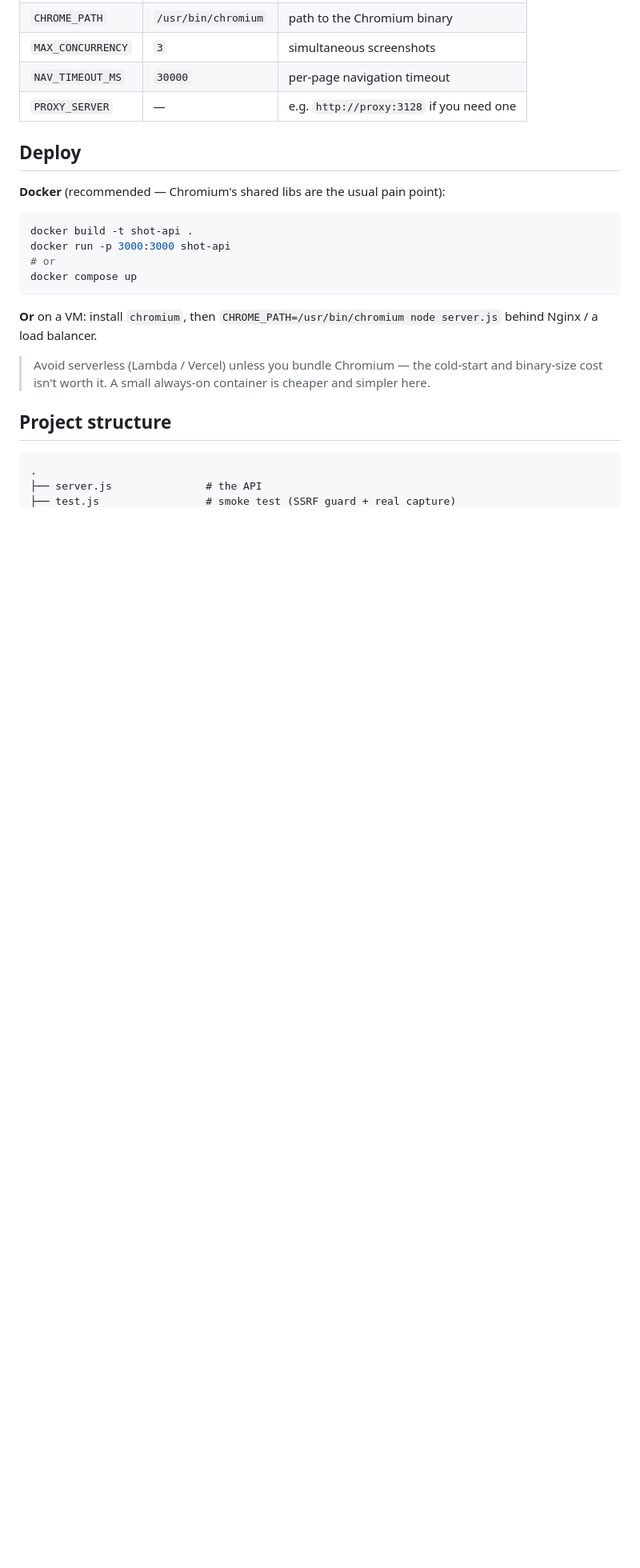
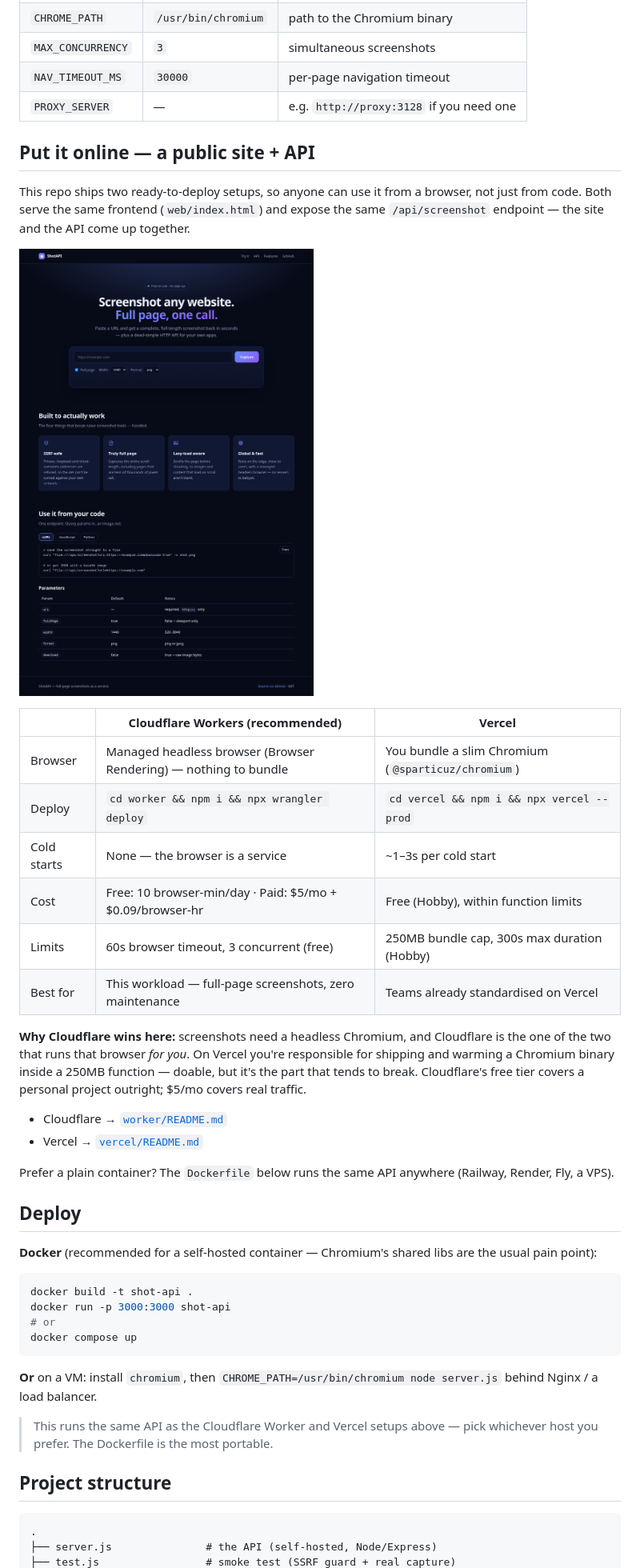
Before and after one commit to rajforsuree/shotful, a Markdown page: README.md, the part around the change printed below. Shown: that part at 80% size. GitHub-like rendering; pictures changed too: docs/site.png (added); blank space fills up the shorter version.

````diff
--- a/README.md
+++ b/README.md
@@ -95,9 +95,31 @@ Returns `{ "ok": true, "running": 0, "queued": 0 }` — wire this to your load b
 | `NAV_TIMEOUT_MS`  | `30000`             | per-page navigation timeout             |
 | `PROXY_SERVER`    | —                   | e.g. `http://proxy:3128` if you need one |
 
+## Put it online — a public site + API
+
+This repo ships two ready-to-deploy setups, so anyone can use it from a browser, not just from code. Both serve the same frontend (`web/index.html`) and expose the same `/api/screenshot` endpoint — the site and the API come up together.
+
+![The ShotAPI site](docs/site.png)
+
+| | **Cloudflare Workers** (recommended) | **Vercel** |
+|---|---|---|
+| Browser | Managed headless browser (Browser Rendering) — nothing to bundle | You bundle a slim Chromium (`@sparticuz/chromium`) |
+| Deploy | `cd worker && npm i && npx wrangler deploy` | `cd vercel && npm i && npx vercel --prod` |
+| Cold starts | None — the browser is a service | ~1–3s per cold start |
+| Cost | Free: 10 browser-min/day · Paid: $5/mo + $0.09/browser-hr | Free (Hobby), within function limits |
+| Limits | 60s browser timeout, 3 concurrent (free) | 250MB bundle cap, 300s max duration (Hobby) |
+| Best for | This workload — full-page screenshots, zero maintenance | Teams already standardised on Vercel |
+
+**Why Cloudflare wins here:** screenshots need a headless Chromium, and Cloudflare is the one of the two that runs that browser *for you*. On Vercel you're responsible for shipping and warming a Chromium binary inside a 250MB function — doable, but it's the part that tends to break. Cloudflare's free tier covers a personal project outright; $5/mo covers real traffic.
+
+- Cloudflare → [`worker/README.md`](worker/README.md)
+- Vercel → [`vercel/README.md`](vercel/README.md)
+
+Prefer a plain container? The `Dockerfile` below runs the same API anywhere (Railway, Render, Fly, a VPS).
+
 ## Deploy
 
-**Docker** (recommended — Chromium's shared libs are the usual pain point):
+**Docker** (recommended for a self-hosted container — Chromium's shared libs are the usual pain point):
 
 ```bash
 docker build -t shot-api .
@@ -108,11 +130,11 @@ docker compose up
 
 **Or** on a VM: install `chromium`, then `CHROME_PATH=/usr/bin/chromium node server.js` behind Nginx / a load balancer.
 
-> Avoid serverless (Lambda / Vercel) unless you bundle Chromium — the cold-start and binary-size cost isn't worth it. A small always-on container is cheaper and simpler here.
+> This runs the same API as the Cloudflare Worker and Vercel setups above — pick whichever host you prefer. The Dockerfile is the most portable.
 
 ## Project structure
 
 ```
 .
-├── server.js               # the API
+├── server.js               # the API (self-hosted, Node/Express)
 ├── test.js                 # smoke test (SSRF guard + real capture)
````
Also changed, not shown: other parts of README.md (+4 -1 lines), vercel/README.md (added, +39 -0 lines), worker/README.md (added, +62 -0 lines), 8 other files.
